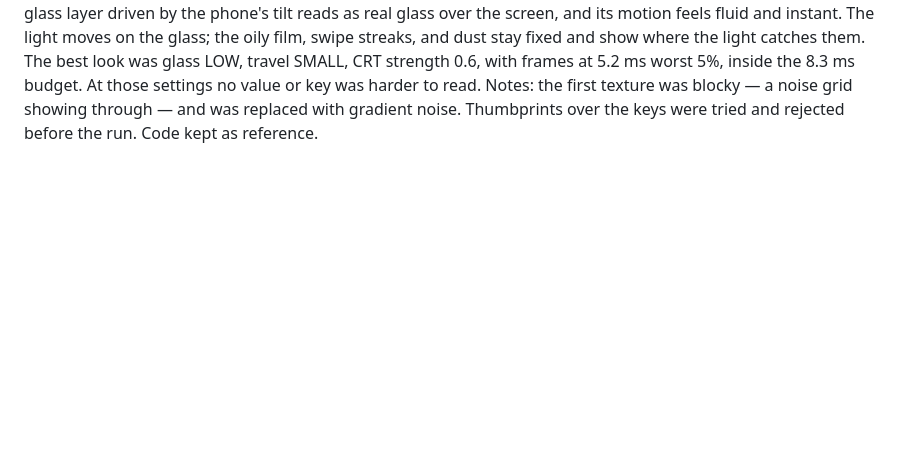
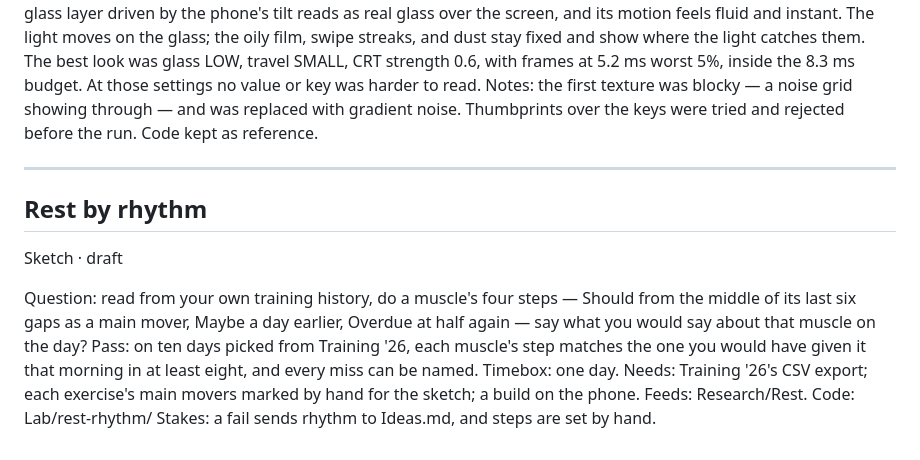
Before and after one commit to thomTHORNE/Auburn, a Markdown page: Lab/Log.md, the part around the change. Rendered like a GitHub page; blank space fills up the shorter version.

Commit message:
Lab: rest by rhythm, a sketch drafted against Training '26
Co-Authored-By: Claude Fable 5.2 <noreply@anthropic.com>
Claude-Session: https://claude.ai/code/session_015e6H3LyQK9DU2tKCCpmncz

```diff
--- a/Lab/Log.md
+++ b/Lab/Log.md
@@ -141,3 +141,17 @@ Feeds: Lens/Language/Visual.
 Code: Lab/glass-that-moves/
 Verdict (2026-10-23): pass. A glass layer driven by the phone's tilt reads as real glass over the screen, and its motion feels fluid and instant. The light moves on the glass; the oily film, swipe streaks, and dust stay fixed and show where the light catches them. The best look was glass LOW, travel SMALL, CRT strength 0.6, with frames at 5.2 ms worst 5%, inside the 8.3 ms budget. At those settings no value or key was harder to read.
 Notes: the first texture was blocky — a noise grid showing through — and was replaced with gradient noise. Thumbprints over the keys were tried and rejected before the run. Code kept as reference.
+
+---
+
+## Rest by rhythm
+
+Sketch · draft
+
+Question: read from your own training history, do a muscle's four steps — Should from the middle of its last six gaps as a main mover, Maybe a day earlier, Overdue at half again — say what you would say about that muscle on the day?
+Pass: on ten days picked from Training '26, each muscle's step matches the one you would have given it that morning in at least eight, and every miss can be named.
+Timebox: one day.
+Needs: Training '26's CSV export; each exercise's main movers marked by hand for the sketch; a build on the phone.
+Feeds: Research/Rest.
+Code: Lab/rest-rhythm/
+Stakes: a fail sends rhythm to Ideas.md, and steps are set by hand.
```
